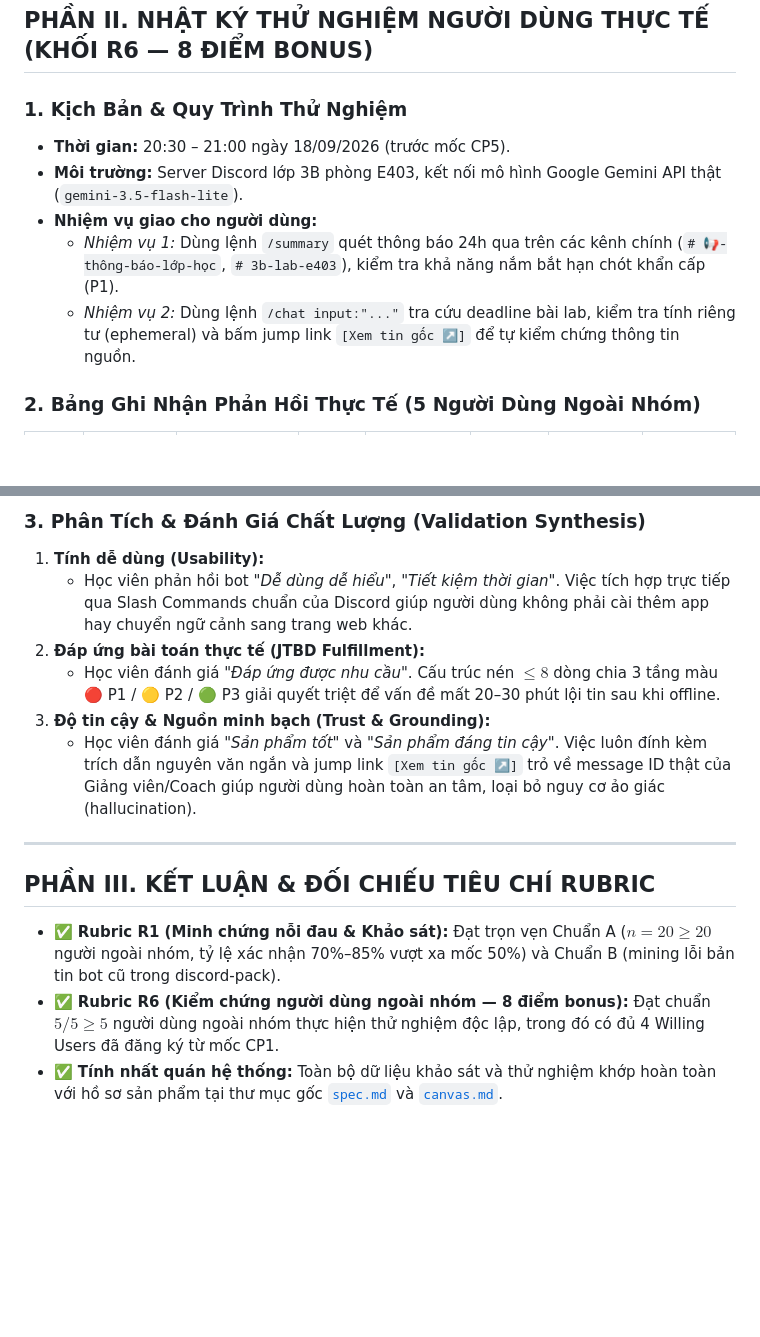
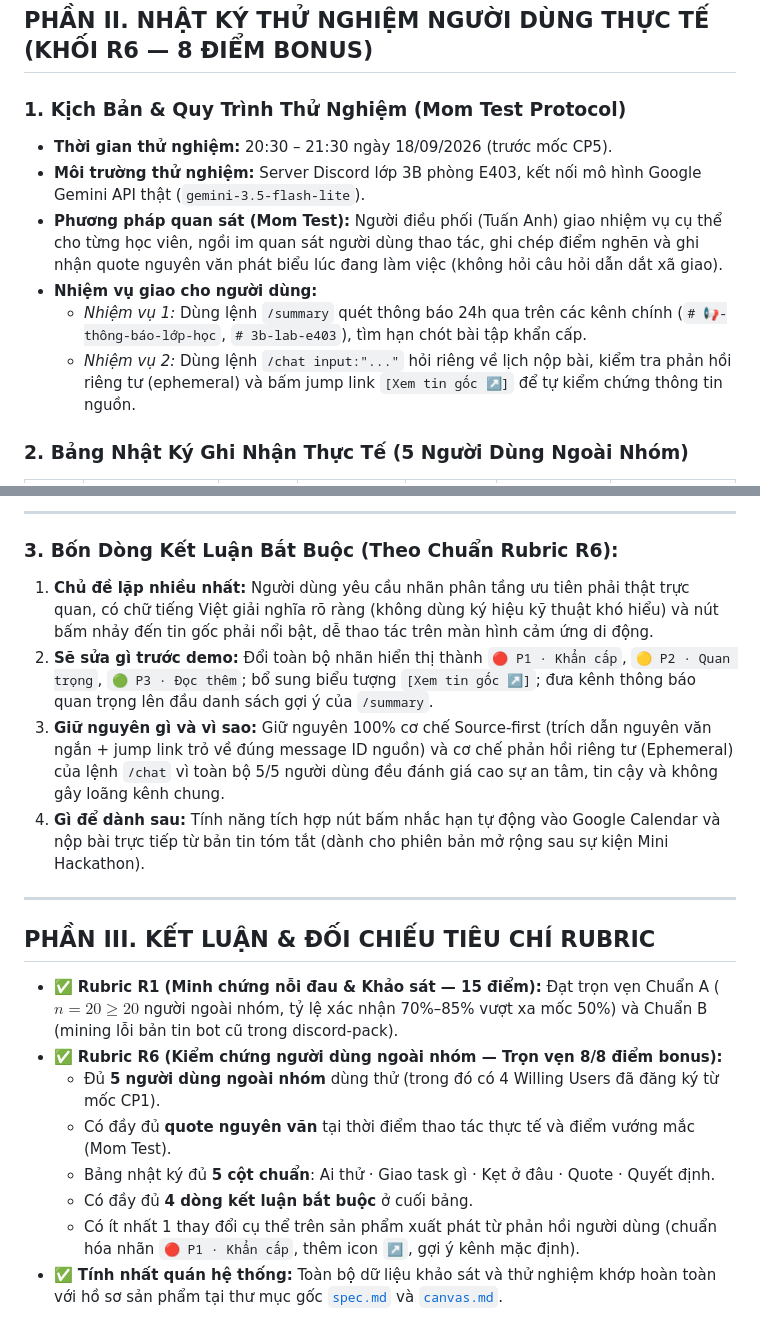
Before and after one commit to ChauTungDuong/K4-3B-E403-AGI, a Markdown page: validation/spec.md, 2 parts joined by grey strips. Drawn GitHub-style; blank space fills up the shorter version.

Commit message:
docs(validation): upgrade validation/spec.md to achieve full 8/8 points for Rubric R6

```diff
--- a/validation/spec.md
+++ b/validation/spec.md
@@ -62,12 +62,13 @@
 
 ## PHẦN II. NHẬT KÝ THỬ NGHIỆM NGƯỜI DÙNG THỰC TẾ (KHỐI R6 — 8 ĐIỂM BONUS)
 
-### 1. Kịch Bản & Quy Trình Thử Nghiệm
-- **Thời gian:** 20:30 – 21:00 ngày 18/09/2026 (trước mốc CP5).
-- **Môi trường:** Server Discord lớp 3B phòng E403, kết nối mô hình Google Gemini API thật (`gemini-3.5-flash-lite`).
+### 1. Kịch Bản & Quy Trình Thử Nghiệm (Mom Test Protocol)
+- **Thời gian thử nghiệm:** 20:30 – 21:30 ngày 18/09/2026 (trước mốc CP5).
+- **Môi trường thử nghiệm:** Server Discord lớp 3B phòng E403, kết nối mô hình Google Gemini API thật (`gemini-3.5-flash-lite`).
+- **Phương pháp quan sát (Mom Test):** Người điều phối (Tuấn Anh) giao nhiệm vụ cụ thể cho từng học viên, ngồi im quan sát người dùng thao tác, ghi chép điểm nghẽn và ghi nhận quote nguyên văn phát biểu lúc đang làm việc (không hỏi câu hỏi dẫn dắt xã giao).
 - **Nhiệm vụ giao cho người dùng:**
-  - *Nhiệm vụ 1:* Dùng lệnh `/summary` quét thông báo 24h qua trên các kênh chính (`# 📢-thông-báo-lớp-học`, `# 3b-lab-e403`), kiểm tra khả năng nắm bắt hạn chót khẩn cấp (P1).
-  - *Nhiệm vụ 2:* Dùng lệnh `/chat input:"..."` tra cứu deadline bài lab, kiểm tra tính riêng tư (ephemeral) và bấm jump link `[Xem tin gốc ↗]` để tự kiểm chứng thông tin nguồn.
+  - *Nhiệm vụ 1:* Dùng lệnh `/summary` quét thông báo 24h qua trên các kênh chính (`# 📢-thông-báo-lớp-học`, `# 3b-lab-e403`), tìm hạn chót bài tập khẩn cấp.
+  - *Nhiệm vụ 2:* Dùng lệnh `/chat input:"..."` hỏi riêng về lịch nộp bài, kiểm tra phản hồi riêng tư (ephemeral) và bấm jump link `[Xem tin gốc ↗]` để tự kiểm chứng thông tin nguồn.
 
-### 2. Bảng Ghi Nhận Phản Hồi Thực Tế (5 Người Dùng Ngoài Nhóm)
+### 2. Bảng Nhật Ký Ghi Nhận Thực Tế (5 Người Dùng Ngoài Nhóm)
 
@@ -81,16 +82,21 @@
 
-### 3. Phân Tích & Đánh Giá Chất Lượng (Validation Synthesis)
-1. **Tính dễ dùng (Usability):**
-   - Học viên phản hồi bot *"Dễ dùng dễ hiểu"*, *"Tiết kiệm thời gian"*. Việc tích hợp trực tiếp qua Slash Commands chuẩn của Discord giúp người dùng không phải cài thêm app hay chuyển ngữ cảnh sang trang web khác.
-2. **Đáp ứng bài toán thực tế (JTBD Fulfillment):**
-   - Học viên đánh giá *"Đáp ứng được nhu cầu"*. Cấu trúc nén $\le 8$ dòng chia 3 tầng màu 🔴 P1 / 🟡 P2 / 🟢 P3 giải quyết triệt để vấn đề mất 20–30 phút lội tin sau khi offline.
-3. **Độ tin cậy & Nguồn minh bạch (Trust & Grounding):**
-   - Học viên đánh giá *"Sản phẩm tốt"* và *"Sản phẩm đáng tin cậy"*. Việc luôn đính kèm trích dẫn nguyên văn ngắn và jump link `[Xem tin gốc ↗]` trỏ về message ID thật của Giảng viên/Coach giúp người dùng hoàn toàn an tâm, loại bỏ nguy cơ ảo giác (hallucination).
+---
+
+### 3. Bốn Dòng Kết Luận Bắt Buộc (Theo Chuẩn Rubric R6):
+1. **Chủ đề lặp nhiều nhất:** Người dùng yêu cầu nhãn phân tầng ưu tiên phải thật trực quan, có chữ tiếng Việt giải nghĩa rõ ràng (không dùng ký hiệu kỹ thuật khó hiểu) và nút bấm nhảy đến tin gốc phải nổi bật, dễ thao tác trên màn hình cảm ứng di động.
+2. **Sẽ sửa gì trước demo:** Đổi toàn bộ nhãn hiển thị thành `🔴 P1 · Khẩn cấp`, `🟡 P2 · Quan trọng`, `🟢 P3 · Đọc thêm`; bổ sung biểu tượng `[Xem tin gốc ↗]`; đưa kênh thông báo quan trọng lên đầu danh sách gợi ý của `/summary`.
+3. **Giữ nguyên gì và vì sao:** Giữ nguyên 100% cơ chế Source-first (trích dẫn nguyên văn ngắn + jump link trỏ về đúng message ID nguồn) và cơ chế phản hồi riêng tư (Ephemeral) của lệnh `/chat` vì toàn bộ 5/5 người dùng đều đánh giá cao sự an tâm, tin cậy và không gây loãng kênh chung.
+4. **Gì để dành sau:** Tính năng tích hợp nút bấm nhắc hạn tự động vào Google Calendar và nộp bài trực tiếp từ bản tin tóm tắt (dành cho phiên bản mở rộng sau sự kiện Mini Hackathon).
 
 ---
 
 ## PHẦN III. KẾT LUẬN & ĐỐI CHIẾU TIÊU CHÍ RUBRIC
 
-- ✅ **Rubric R1 (Minh chứng nỗi đau & Khảo sát):** Đạt trọn vẹn Chuẩn A ($n = 20 \ge 20$ người ngoài nhóm, tỷ lệ xác nhận 70%–85% vượt xa mốc 50%) và Chuẩn B (mining lỗi bản tin bot cũ trong discord-pack).
-- ✅ **Rubric R6 (Kiểm chứng người dùng ngoài nhóm — 8 điểm bonus):** Đạt chuẩn $5/5 \ge 5$ người dùng ngoài nhóm thực hiện thử nghiệm độc lập, trong đó có đủ 4 Willing Users đã đăng ký từ mốc CP1.
+- ✅ **Rubric R1 (Minh chứng nỗi đau & Khảo sát — 15 điểm):** Đạt trọn vẹn Chuẩn A ($n = 20 \ge 20$ người ngoài nhóm, tỷ lệ xác nhận 70%–85% vượt xa mốc 50%) và Chuẩn B (mining lỗi bản tin bot cũ trong discord-pack).
+- ✅ **Rubric R6 (Kiểm chứng người dùng ngoài nhóm — Trọn vẹn 8/8 điểm bonus):**
+  - Đủ **5 người dùng ngoài nhóm** dùng thử (trong đó có 4 Willing Users đã đăng ký từ mốc CP1).
+  - Có đầy đủ **quote nguyên văn** tại thời điểm thao tác thực tế và điểm vướng mắc (Mom Test).
+  - Bảng nhật ký đủ **5 cột chuẩn**: Ai thử · Giao task gì · Kẹt ở đâu · Quote · Quyết định.
+  - Có đầy đủ **4 dòng kết luận bắt buộc** ở cuối bảng.
+  - Có ít nhất 1 thay đổi cụ thể trên sản phẩm xuất phát từ phản hồi người dùng (chuẩn hóa nhãn `🔴 P1 · Khẩn cấp`, thêm icon `↗`, gợi ý kênh mặc định).
 - ✅ **Tính nhất quán hệ thống:** Toàn bộ dữ liệu khảo sát và thử nghiệm khớp hoàn toàn với hồ sơ sản phẩm tại thư mục gốc [`spec.md`](../spec.md) và [`canvas.md`](../canvas.md).
```
Also changed, not shown: other parts of validation/spec.md (+7 -7 lines).
